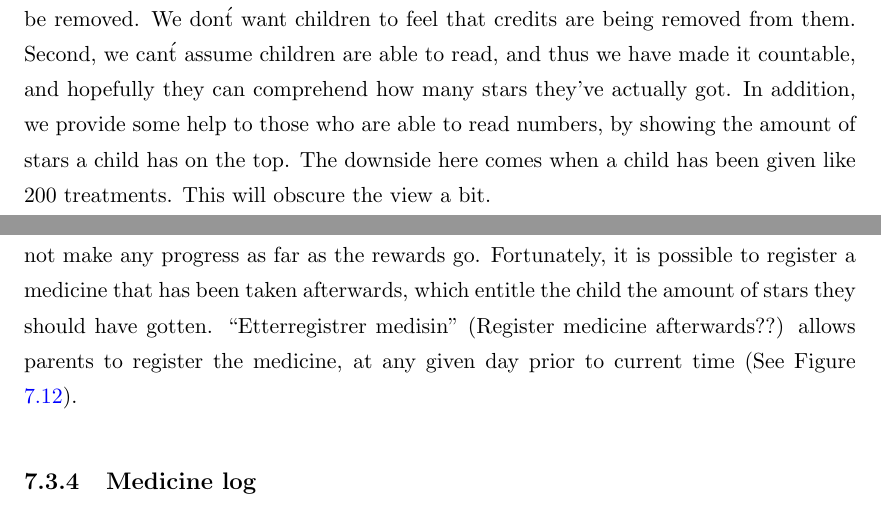
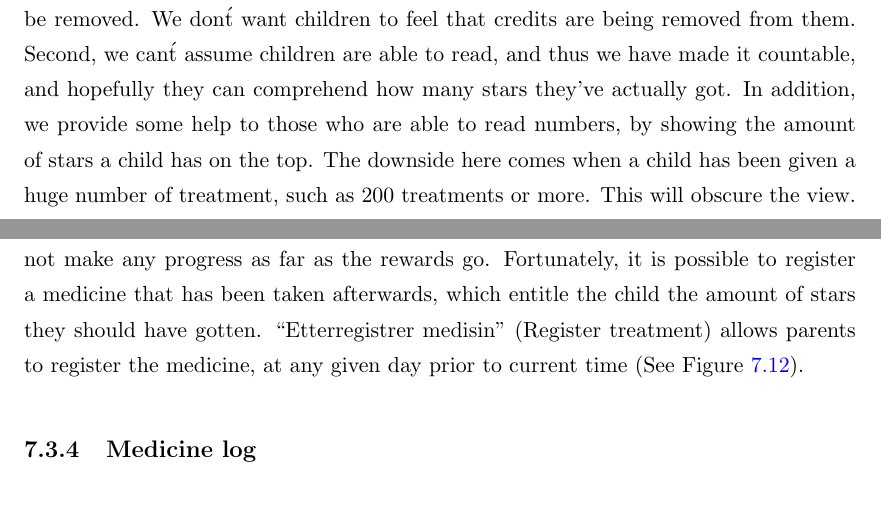
Before and after one commit to aleksg/Fordypningsprosjekt, a LaTeX thesis (Thesis/document.tex, which reads Thesis/Chapters/product-description/product-description.tex): two parts of pages 46 and 49 of 62, joined at a grey line, cut so that both start at the same text. Compiled offline with pdfLaTeX.

Commit message:
grammar nazi

```diff
--- a/Thesis/Chapters/product-description/product-description.tex
+++ b/Thesis/Chapters/product-description/product-description.tex
@@ -29,7 +29,7 @@ Figure \ref{fig:capp_start_treatment} shows a screenshot for the application whe
 
 \subsection{Showing rewards}
 \label{sec:description-show-rewards}
-Figure \ref{fig:capp_stars} shows a screenshot for the application when the child wants to review how many stars he/she has received, based on the amount of medicine they have taken. We have made two design decisions for our reward system. First, we never want stars to be removed. We don\'t want children to feel that credits are being removed from them. Second, we can\'t assume children are able to read, and thus we have made it countable, and hopefully they can comprehend how many stars they've actually got. In addition, we provide some help to those who are able to read numbers, by showing the amount of stars a child has on the top. The downside here comes when a child has been given like 200 treatments. This will obscure the view a bit.
+Figure \ref{fig:capp_stars} shows a screenshot for the application when the child wants to review how many stars he/she has received, based on the amount of medicine they have taken. We have made two design decisions for our reward system. First, we never want stars to be removed. We don\'t want children to feel that credits are being removed from them. Second, we can\'t assume children are able to read, and thus we have made it countable, and hopefully they can comprehend how many stars they've actually got. In addition, we provide some help to those who are able to read numbers, by showing the amount of stars a child has on the top. The downside here comes when a child has been given a huge number of treatment, such as 200 treatments or more. This will obscure the view.
 
 \subsection{Shop}
 \label{sec:description-shop}
@@ -134,7 +134,7 @@ Users can have three different plans, depending on which health state they are c
 
 \subsection{Register medicine}
 \label{sec:description-register-medicine}
-What happens if a child need their medicine, but the application or our TUI is not nearby? They would probably be mad because they did not get their star, and did not make any progress as far as the rewards go. Fortunately, it is possible to register a medicine that has been taken afterwards, which entitle the child the amount of stars they should have gotten. ``Etterregistrer medisin'' (Register medicine afterwards??) allows parents to register the medicine, at any given day prior to current time (See Figure \ref{fig:gapp-register-treatment}).
+What happens if a child need their medicine, but the application or our TUI is not nearby? They would probably be mad because they did not get their star, and did not make any progress as far as the rewards go. Fortunately, it is possible to register a medicine that has been taken afterwards, which entitle the child the amount of stars they should have gotten. ``Etterregistrer medisin'' (Register treatment) allows parents to register the medicine, at any given day prior to current time (See Figure \ref{fig:gapp-register-treatment}).
 
 
 \subsection{Medicine log}
```
